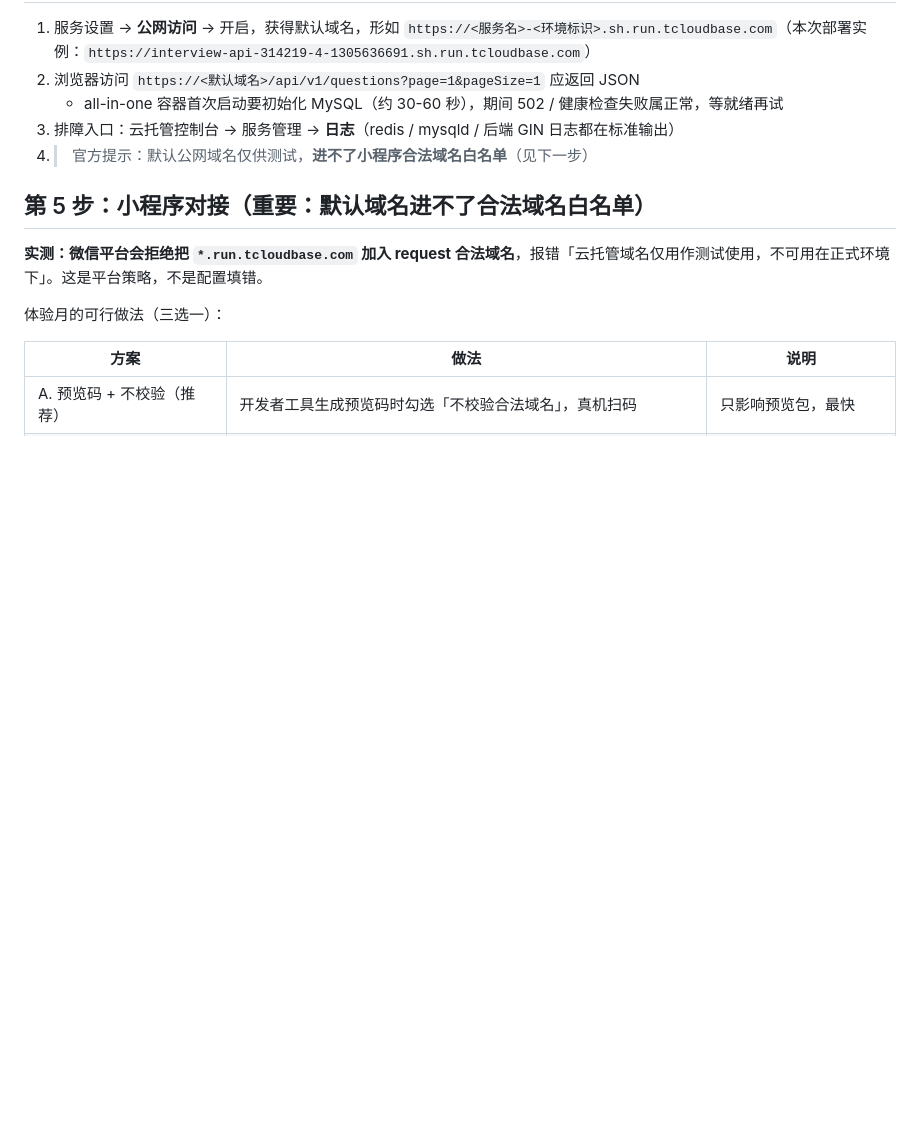
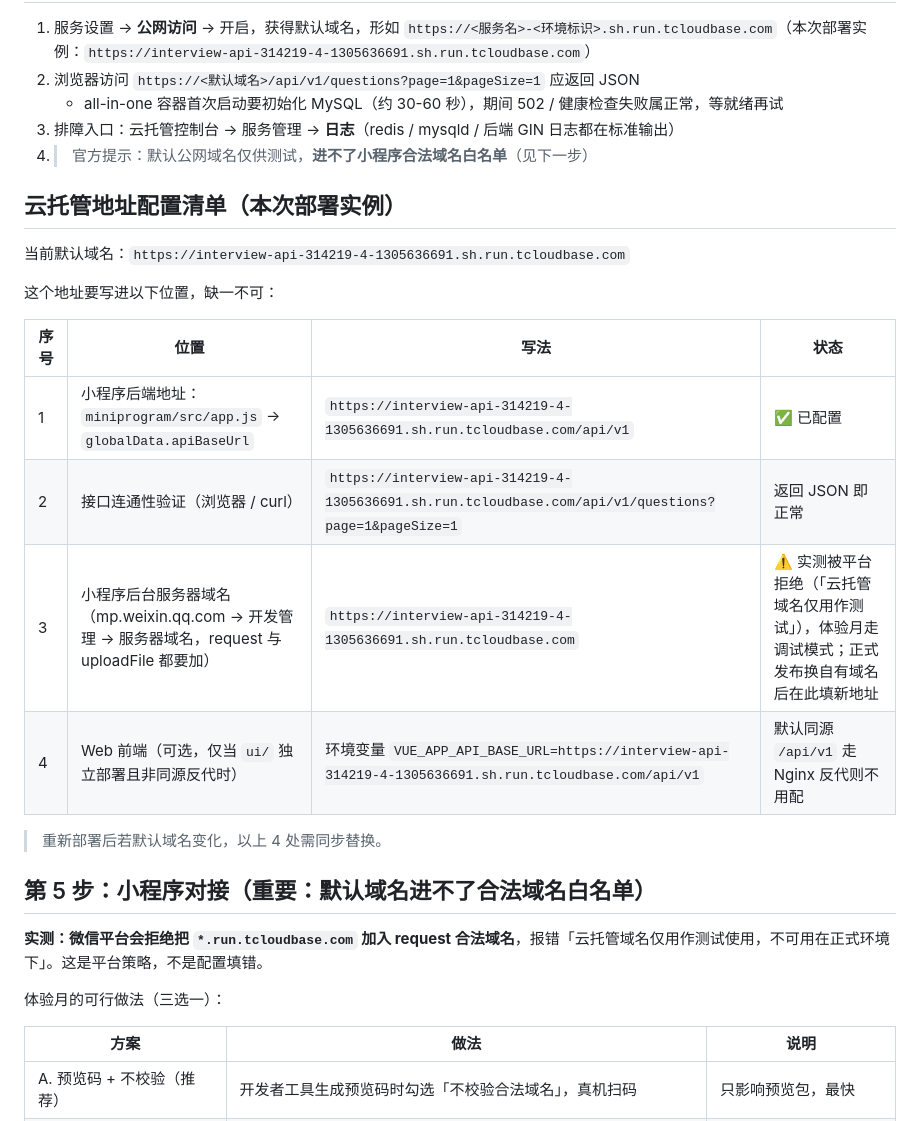
Before and after one commit to xurisheng11/interview, a Markdown page: DEPLOY.md, the part around the change. Drawn GitHub-style; blank space fills up the shorter version.

Commit message:
docs: 补充云托管地址配置清单（4 处必填位置与本次实例地址）

```diff
--- a/DEPLOY.md
+++ b/DEPLOY.md
@@ -255,6 +255,21 @@ ADMIN_PASSWORD=强密码
 3. 排障入口：云托管控制台 → 服务管理 → **日志**（redis / mysqld / 后端 GIN 日志都在标准输出）
 4. > 官方提示：默认公网域名仅供测试，**进不了小程序合法域名白名单**（见下一步）
 
+## 云托管地址配置清单（本次部署实例）
+
+当前默认域名：`https://interview-api-314219-4-1305636691.sh.run.tcloudbase.com`
+
+这个地址要写进以下位置，缺一不可：
+
+| 序号 | 位置 | 写法 | 状态 |
+|------|------|------|------|
+| 1 | 小程序后端地址：`miniprogram/src/app.js` → `globalData.apiBaseUrl` | `https://interview-api-314219-4-1305636691.sh.run.tcloudbase.com/api/v1` | ✅ 已配置 |
+| 2 | 接口连通性验证（浏览器 / curl） | `https://interview-api-314219-4-1305636691.sh.run.tcloudbase.com/api/v1/questions?page=1&pageSize=1` | 返回 JSON 即正常 |
+| 3 | 小程序后台服务器域名（mp.weixin.qq.com → 开发管理 → 服务器域名，request 与 uploadFile 都要加） | `https://interview-api-314219-4-1305636691.sh.run.tcloudbase.com` | ⚠️ 实测被平台拒绝（「云托管域名仅用作测试」），体验月走调试模式；正式发布换自有域名后在此填新地址 |
+| 4 | Web 前端（可选，仅当 `ui/` 独立部署且非同源反代时） | 环境变量 `VUE_APP_API_BASE_URL=https://interview-api-314219-4-1305636691.sh.run.tcloudbase.com/api/v1` | 默认同源 `/api/v1` 走 Nginx 反代则不用配 |
+
+> 重新部署后若默认域名变化，以上 4 处需同步替换。
+
 ## 第 5 步：小程序对接（重要：默认域名进不了合法域名白名单）
 
 **实测：微信平台会拒绝把 `*.run.tcloudbase.com` 加入 request 合法域名**，报错「云托管域名仅用作测试使用，不可用在正式环境下」。这是平台策略，不是配置填错。
```
